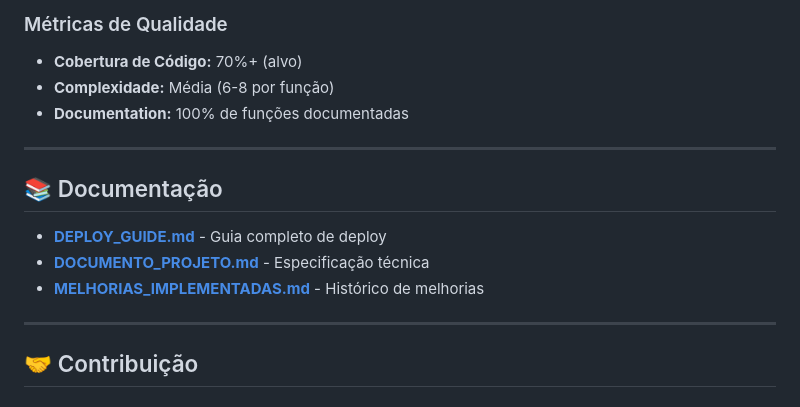
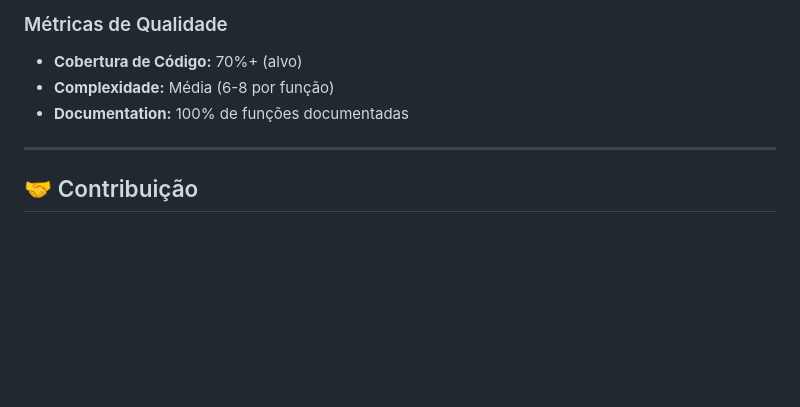
Before and after one commit to givgramacho/I2A2_agentes_autonomos_DataScience, a Markdown page: README.md, the part around the change. Rendered like a GitHub page; blank space fills up the shorter version.

Commit message:
Delete documentation section from README
Removed documentation section and related links.

```diff
--- a/README.md
+++ b/README.md
@@ -293,14 +293,6 @@ black src/
 
 ---
 
-## 📚 Documentação
-
-- **[DEPLOY_GUIDE.md](DEPLOY_GUIDE.md)** - Guia completo de deploy
-- **[DOCUMENTO_PROJETO.md](DOCUMENTO_PROJETO.md)** - Especificação técnica
-- **[MELHORIAS_IMPLEMENTADAS.md](MELHORIAS_IMPLEMENTADAS.md)** - Histórico de melhorias
-
----
-
 ## 🤝 Contribuição
 
 ### Como Contribuir
```
